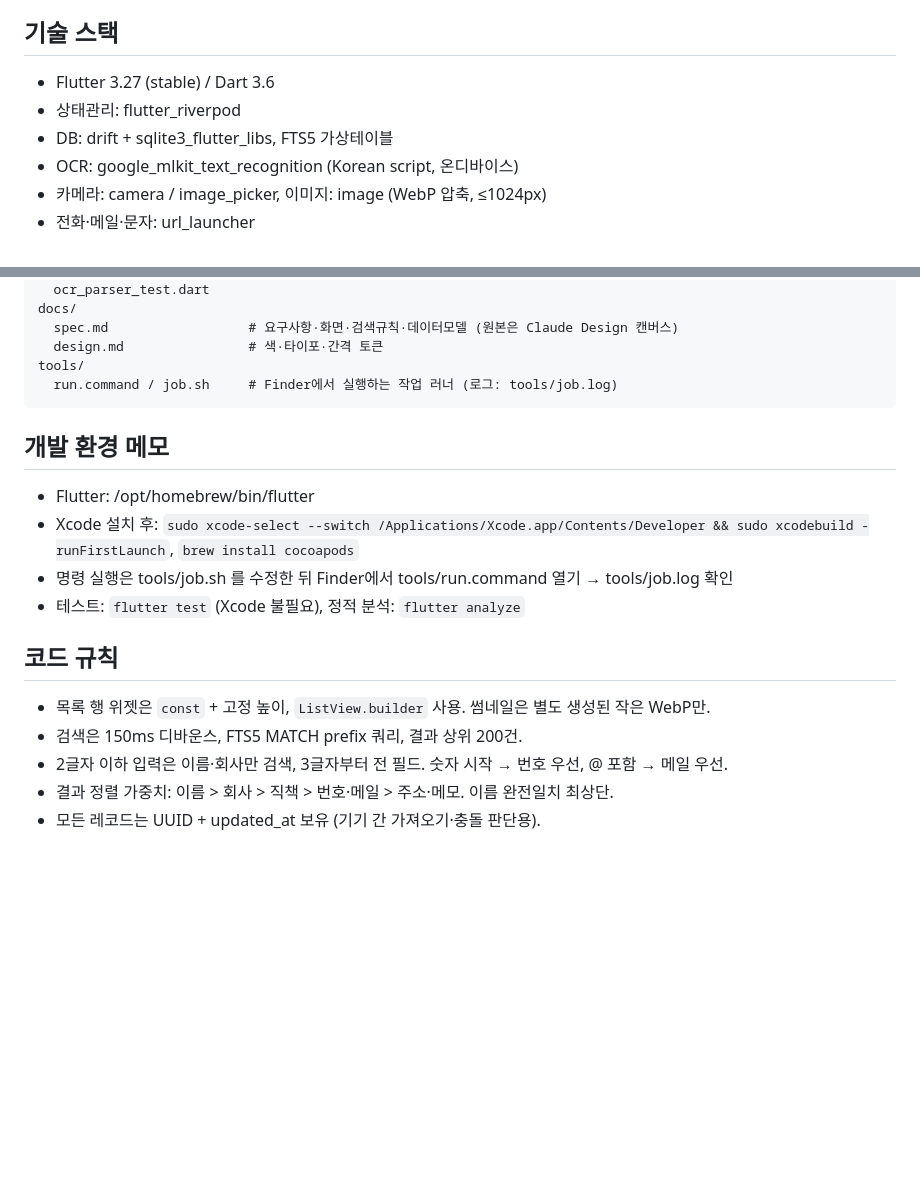
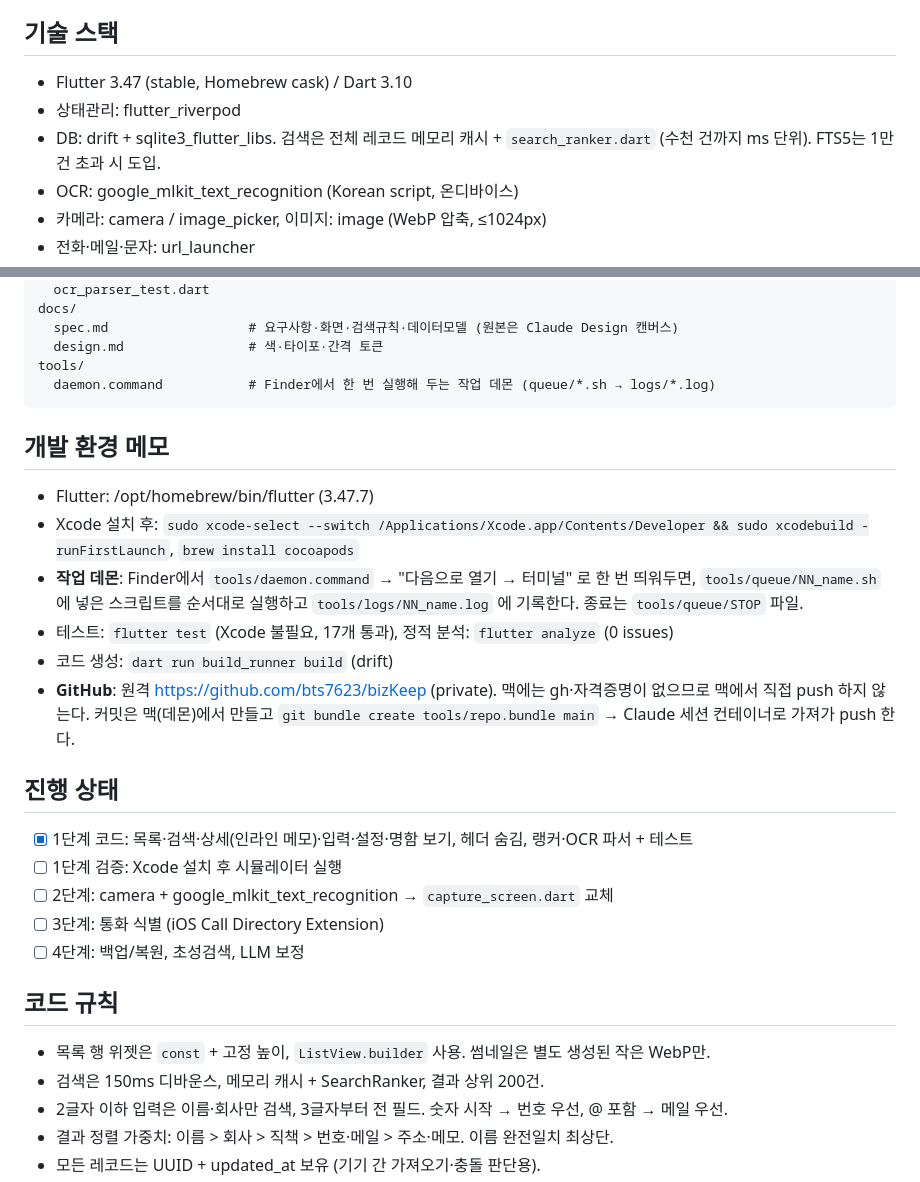
Before and after one commit to bts7623/bizKeep, a Markdown page: CLAUDE.md, 2 parts joined by grey strips. Rendered like a GitHub page; blank space fills up the shorter version.

Commit message:
docs: CLAUDE.md 현행화 (Flutter 3.47, 메모리 랭커, 데몬·GitHub 워크플로)
Co-Authored-By: Claude Fable 5.1 <noreply@anthropic.com>
Claude-Session: https://claude.ai/code/session_01CfdHoyLpEMx8jYZwRsQrFB

````diff
--- a/CLAUDE.md
+++ b/CLAUDE.md
@@ -10,9 +10,9 @@
 5. **한 줄 메모.** 메모는 40자 한 줄. 멀티라인·리치텍스트 금지.
 
 ## 기술 스택
-- Flutter 3.27 (stable) / Dart 3.6
+- Flutter 3.47 (stable, Homebrew cask) / Dart 3.10
 - 상태관리: flutter_riverpod
-- DB: drift + sqlite3_flutter_libs, FTS5 가상테이블
+- DB: drift + sqlite3_flutter_libs. 검색은 전체 레코드 메모리 캐시 + `search_ranker.dart` (수천 건까지 ms 단위). FTS5는 1만 건 초과 시 도입.
 - OCR: google_mlkit_text_recognition (Korean script, 온디바이스)
 - 카메라: camera / image_picker, 이미지: image (WebP 압축, ≤1024px)
 - 전화·메일·문자: url_launcher
@@ -43,18 +43,29 @@ docs/
   spec.md                  # 요구사항·화면·검색규칙·데이터모델 (원본은 Claude Design 캔버스)
   design.md                # 색·타이포·간격 토큰
 tools/
-  run.command / job.sh     # Finder에서 실행하는 작업 러너 (로그: tools/job.log)
+  daemon.command           # Finder에서 한 번 실행해 두는 작업 데몬 (queue/*.sh → logs/*.log)
 ```
 
 ## 개발 환경 메모
-- Flutter: /opt/homebrew/bin/flutter
+- Flutter: /opt/homebrew/bin/flutter (3.47.7)
 - Xcode 설치 후: `sudo xcode-select --switch /Applications/Xcode.app/Contents/Developer && sudo xcodebuild -runFirstLaunch`, `brew install cocoapods`
-- 명령 실행은 tools/job.sh 를 수정한 뒤 Finder에서 tools/run.command 열기 → tools/job.log 확인
-- 테스트: `flutter test` (Xcode 불필요), 정적 분석: `flutter analyze`
+- **작업 데몬**: Finder에서 `tools/daemon.command` → "다음으로 열기 → 터미널" 로 한 번 띄워두면,
+  `tools/queue/NN_name.sh` 에 넣은 스크립트를 순서대로 실행하고 `tools/logs/NN_name.log` 에 기록한다. 종료는 `tools/queue/STOP` 파일.
+- 테스트: `flutter test` (Xcode 불필요, 17개 통과), 정적 분석: `flutter analyze` (0 issues)
+- 코드 생성: `dart run build_runner build` (drift)
+- **GitHub**: 원격 https://github.com/bts7623/bizKeep (private). 맥에는 gh·자격증명이 없으므로 맥에서 직접 push 하지 않는다.
+  커밋은 맥(데몬)에서 만들고 `git bundle create tools/repo.bundle main` → Claude 세션 컨테이너로 가져가 push 한다.
+
+## 진행 상태
+- [x] 1단계 코드: 목록·검색·상세(인라인 메모)·입력·설정·명함 보기, 헤더 숨김, 랭커·OCR 파서 + 테스트
+- [ ] 1단계 검증: Xcode 설치 후 시뮬레이터 실행
+- [ ] 2단계: camera + google_mlkit_text_recognition → `capture_screen.dart` 교체
+- [ ] 3단계: 통화 식별 (iOS Call Directory Extension)
+- [ ] 4단계: 백업/복원, 초성검색, LLM 보정
 
 ## 코드 규칙
 - 목록 행 위젯은 `const` + 고정 높이, `ListView.builder` 사용. 썸네일은 별도 생성된 작은 WebP만.
-- 검색은 150ms 디바운스, FTS5 MATCH prefix 쿼리, 결과 상위 200건.
+- 검색은 150ms 디바운스, 메모리 캐시 + SearchRanker, 결과 상위 200건.
 - 2글자 이하 입력은 이름·회사만 검색, 3글자부터 전 필드. 숫자 시작 → 번호 우선, @ 포함 → 메일 우선.
 - 결과 정렬 가중치: 이름 > 회사 > 직책 > 번호·메일 > 주소·메모. 이름 완전일치 최상단.
 - 모든 레코드는 UUID + updated_at 보유 (기기 간 가져오기·충돌 판단용).
````
